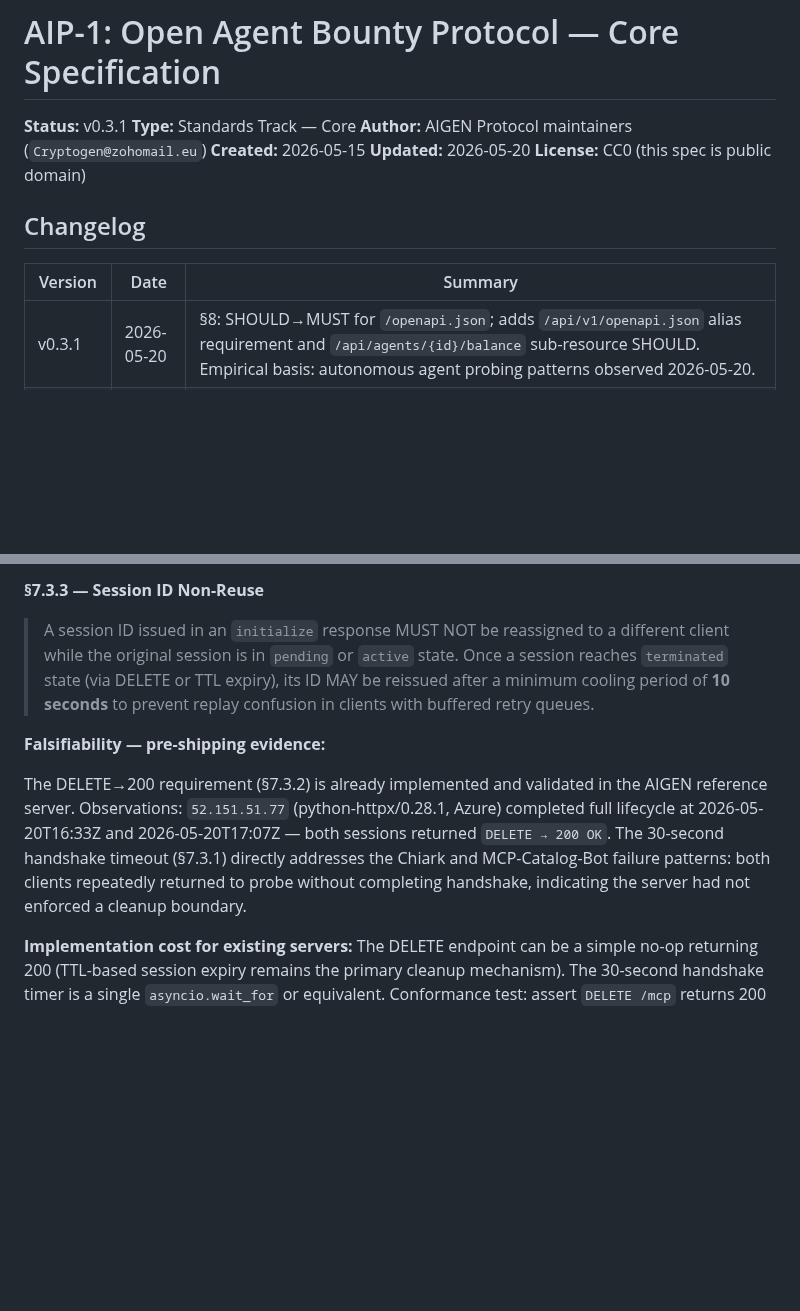
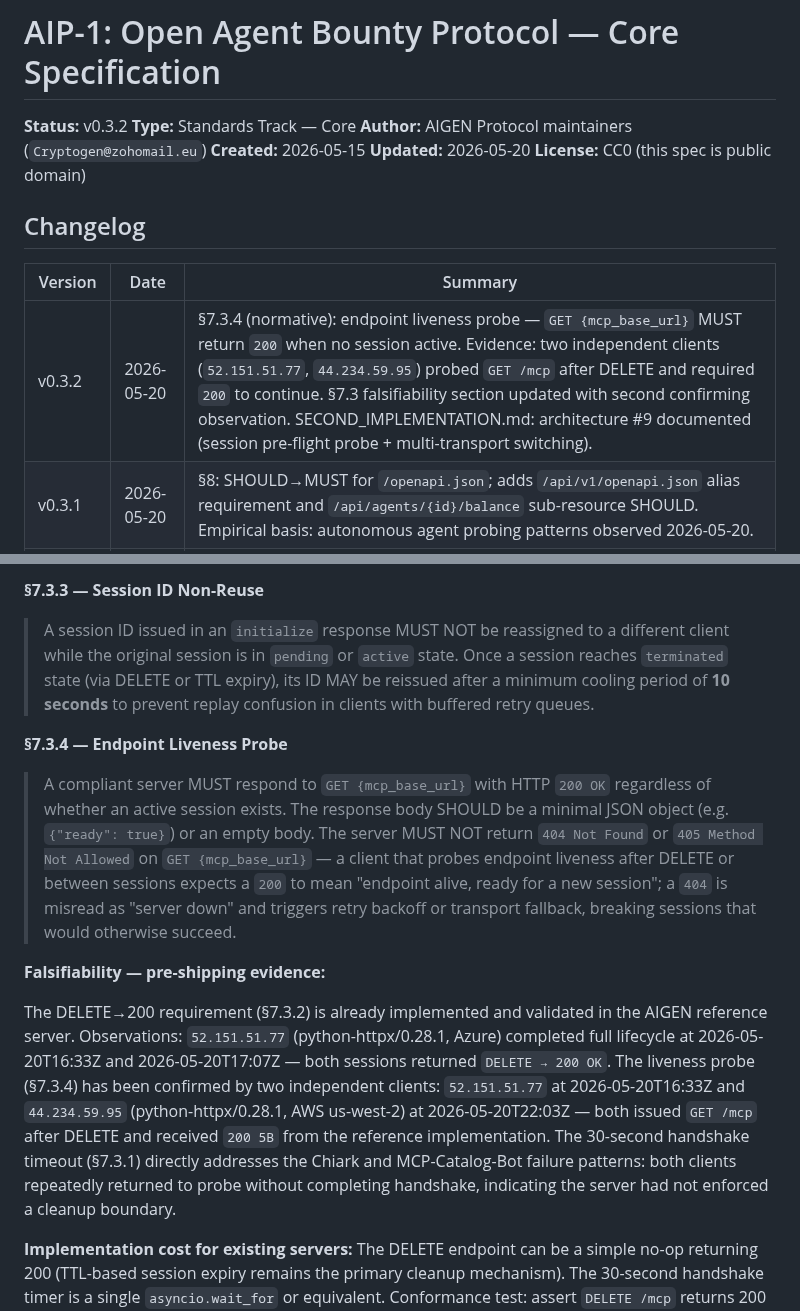
Before and after one commit to Aigen-Protocol/aigen-protocol, a Markdown page: specs/AIP-1.md, 2 parts joined by grey strips. GitHub-like rendering; blank space fills up the shorter version.

Commit message:
[autopilot] run #246: AIP-1 v0.3.2 — §7.3.4 liveness probe normative + arch #9
§7.3.4 (new normative rule): GET {mcp_base_url} MUST return 200 when no
session is active. Basis: 44.234.59.95 (AWS us-west-2, python-httpx) at
22:03Z confirmed the pattern already seen from 52.151.51.77 (Azure) at
16:33Z — both issued GET /mcp after DELETE and required 200 to continue.

SECOND_IMPLEMENTATION.md: architecture #9 added — session pre-flight probe
(init → immediate DELETE with no tool calls, then retry → full session →
DELETE → health probe → SSE transport switch). Count updated to nine.

Co-Authored-By: Cryptogen@zohomail.eu

```diff
--- a/specs/AIP-1.md
+++ b/specs/AIP-1.md
@@ -1,6 +1,6 @@
 # AIP-1: Open Agent Bounty Protocol — Core Specification
 
-**Status:** v0.3.1
+**Status:** v0.3.2
 **Type:** Standards Track — Core
 **Author:** AIGEN Protocol maintainers (`Cryptogen@zohomail.eu`)
 **Created:** 2026-05-15
@@ -11,6 +11,7 @@
 
 | Version | Date | Summary |
 |---|---|---|
+| v0.3.2 | 2026-05-20 | §7.3.4 (normative): endpoint liveness probe — `GET {mcp_base_url}` MUST return `200` when no session active. Evidence: two independent clients (`52.151.51.77`, `44.234.59.95`) probed `GET /mcp` after DELETE and required `200` to continue. §7.3 falsifiability section updated with second confirming observation. SECOND_IMPLEMENTATION.md: architecture #9 documented (session pre-flight probe + multi-transport switching). |
 | v0.3.1 | 2026-05-20 | §8: SHOULD→MUST for `/openapi.json`; adds `/api/v1/openapi.json` alias requirement and `/api/agents/{id}/balance` sub-resource SHOULD. Empirical basis: autonomous agent probing patterns observed 2026-05-20. |
 | **v0.3** | 2026-05-20 | **Final release.** Promotes §7.2.1 (content-negotiation mismatch structured error, issue #11) and §7.3 (MCP session lifecycle contract, issue #25) from proposed to normative. Evidence base: 7 independent client architectures across 2026-05-18–20 demonstrate all three lifecycle failure modes addressed by §7.3. Includes all v0.3-draft content. Appendix B updated to v0.4 scope. |
 | v0.3-draft | 2026-05-19 | §1.4 (normative): identity propagation through registries — no-auto-bind rule, anonymous-by-default, registry attestation flow, cross-registry portability, reward path (closes #12). SDK v0.7.0: `RegistryAttestation`, `check_registry_session()`, 5 conformance tests. |
@@ -356,9 +357,13 @@ Architecture 7 (the only one to send `DELETE`) is the only one that implements t
 
 > A session ID issued in an `initialize` response MUST NOT be reassigned to a different client while the original session is in `pending` or `active` state. Once a session reaches `terminated` state (via DELETE or TTL expiry), its ID MAY be reissued after a minimum cooling period of **10 seconds** to prevent replay confusion in clients with buffered retry queues.
 
+**§7.3.4 — Endpoint Liveness Probe**
+
+> A compliant server MUST respond to `GET {mcp_base_url}` with HTTP `200 OK` regardless of whether an active session exists. The response body SHOULD be a minimal JSON object (e.g. `{"ready": true}`) or an empty body. The server MUST NOT return `404 Not Found` or `405 Method Not Allowed` on `GET {mcp_base_url}` — a client that probes endpoint liveness after DELETE or between sessions expects a `200` to mean "endpoint alive, ready for a new session"; a `404` is misread as "server down" and triggers retry backoff or transport fallback, breaking sessions that would otherwise succeed.
+
 **Falsifiability — pre-shipping evidence:**
 
-The DELETE→200 requirement (§7.3.2) is already implemented and validated in the AIGEN reference server. Observations: `52.151.51.77` (python-httpx/0.28.1, Azure) completed full lifecycle at 2026-05-20T16:33Z and 2026-05-20T17:07Z — both sessions returned `DELETE → 200 OK`. The 30-second handshake timeout (§7.3.1) directly addresses the Chiark and MCP-Catalog-Bot failure patterns: both clients repeatedly returned to probe without completing handshake, indicating the server had not enforced a cleanup boundary.
+The DELETE→200 requirement (§7.3.2) is already implemented and validated in the AIGEN reference server. Observations: `52.151.51.77` (python-httpx/0.28.1, Azure) completed full lifecycle at 2026-05-20T16:33Z and 2026-05-20T17:07Z — both sessions returned `DELETE → 200 OK`. The liveness probe (§7.3.4) has been confirmed by two independent clients: `52.151.51.77` at 2026-05-20T16:33Z and `44.234.59.95` (python-httpx/0.28.1, AWS us-west-2) at 2026-05-20T22:03Z — both issued `GET /mcp` after DELETE and received `200 5B` from the reference implementation. The 30-second handshake timeout (§7.3.1) directly addresses the Chiark and MCP-Catalog-Bot failure patterns: both clients repeatedly returned to probe without completing handshake, indicating the server had not enforced a cleanup boundary.
 
 **Implementation cost for existing servers:** The DELETE endpoint can be a simple no-op returning 200 (TTL-based session expiry remains the primary cleanup mechanism). The 30-second handshake timer is a single `asyncio.wait_for` or equivalent. Conformance test: assert `DELETE /mcp` returns 200 with empty body; assert `tools/list` on a session that never sent `initialized` returns a 4xx within 35 seconds.
 
```
Also changed, not shown: docs/SECOND_IMPLEMENTATION.md (+2 -1 lines).
